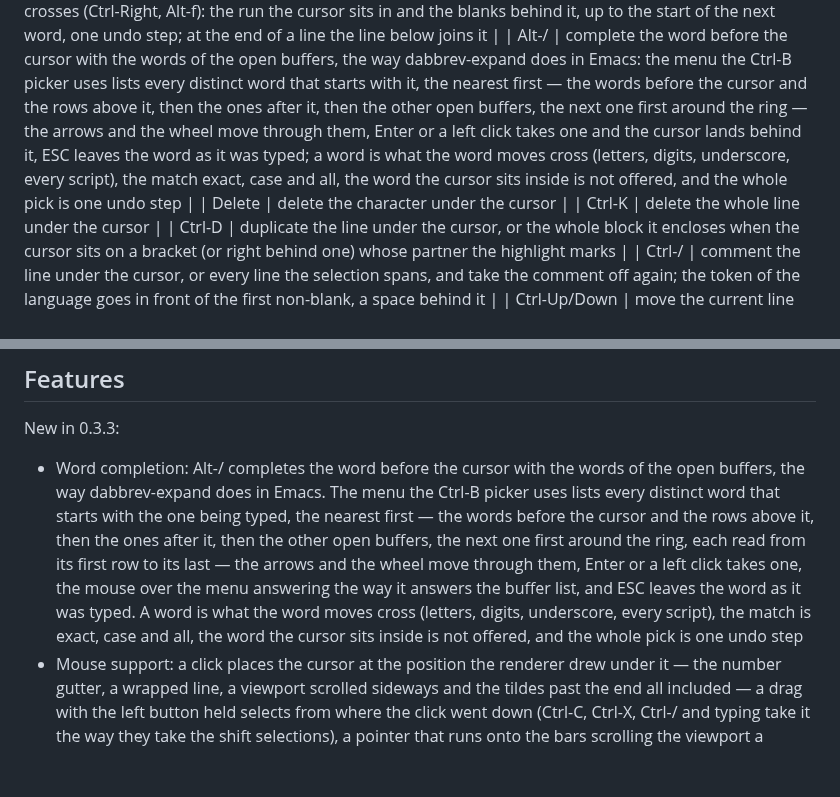
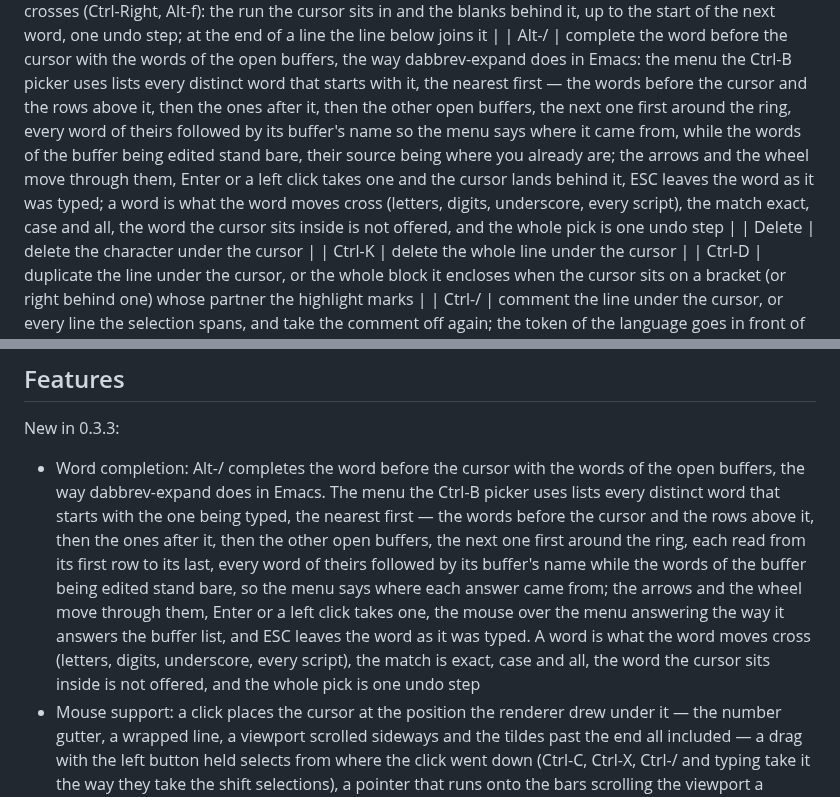
Before and after one commit to E-Vex/vted, a Markdown page: README.md, 2 parts joined by grey strips. Rendered like a GitHub page; blank space fills up the shorter version.

Commit message:
docs: the completion menu names its words' buffers in the README

```diff
--- a/README.md
+++ b/README.md
@@ -268,12 +268,15 @@ could not be used. A theme's name is made of letters, digits, `-` and
   the menu the Ctrl-B picker uses lists every distinct word that
   starts with it, the nearest first — the words before the cursor
   and the rows above it, then the ones after it, then the other open
-  buffers, the next one first around the ring — the arrows and the
-  wheel move through them, Enter or a left click takes one and the
-  cursor lands behind it, ESC leaves the word as it was typed; a
-  word is what the word moves cross (letters, digits, underscore,
-  every script), the match exact, case and all, the word the cursor
-  sits inside is not offered, and the whole pick is one undo step |
+  buffers, the next one first around the ring, every word of theirs
+  followed by its buffer's name so the menu says where it came from,
+  while the words of the buffer being edited stand bare, their
+  source being where you already are; the arrows and the wheel move
+  through them, Enter or a left click takes one and the cursor lands
+  behind it, ESC leaves the word as it was typed; a word is what the
+  word moves cross (letters, digits, underscore, every script), the
+  match exact, case and all, the word the cursor sits inside is not
+  offered, and the whole pick is one undo step |
 | Delete          | delete the character under the cursor            |
 | Ctrl-K          | delete the whole line under the cursor           |
 | Ctrl-D          | duplicate the line under the cursor, or the whole
@@ -347,13 +350,15 @@ New in 0.3.3:
   that starts with the one being typed, the nearest first — the words
   before the cursor and the rows above it, then the ones after it,
   then the other open buffers, the next one first around the ring,
-  each read from its first row to its last — the arrows and the
-  wheel move through them, Enter or a left click takes one, the mouse
-  over the menu answering the way it answers the buffer list, and ESC
-  leaves the word as it was typed. A word is what the word moves cross
-  (letters, digits, underscore, every script), the match is exact,
-  case and all, the word the cursor sits inside is not offered, and
-  the whole pick is one undo step
+  each read from its first row to its last, every word of theirs
+  followed by its buffer's name while the words of the buffer being
+  edited stand bare, so the menu says where each answer came from;
+  the arrows and the wheel move through them, Enter or a left click
+  takes one, the mouse over the menu answering the way it answers
+  the buffer list, and ESC leaves the word as it was typed. A word
+  is what the word moves cross (letters, digits, underscore, every
+  script), the match is exact, case and all, the word the cursor
+  sits inside is not offered, and the whole pick is one undo step
 - Mouse support: a click places the cursor at the position the
   renderer drew under it — the number gutter, a wrapped line, a
   viewport scrolled sideways and the tildes past the end all
```
